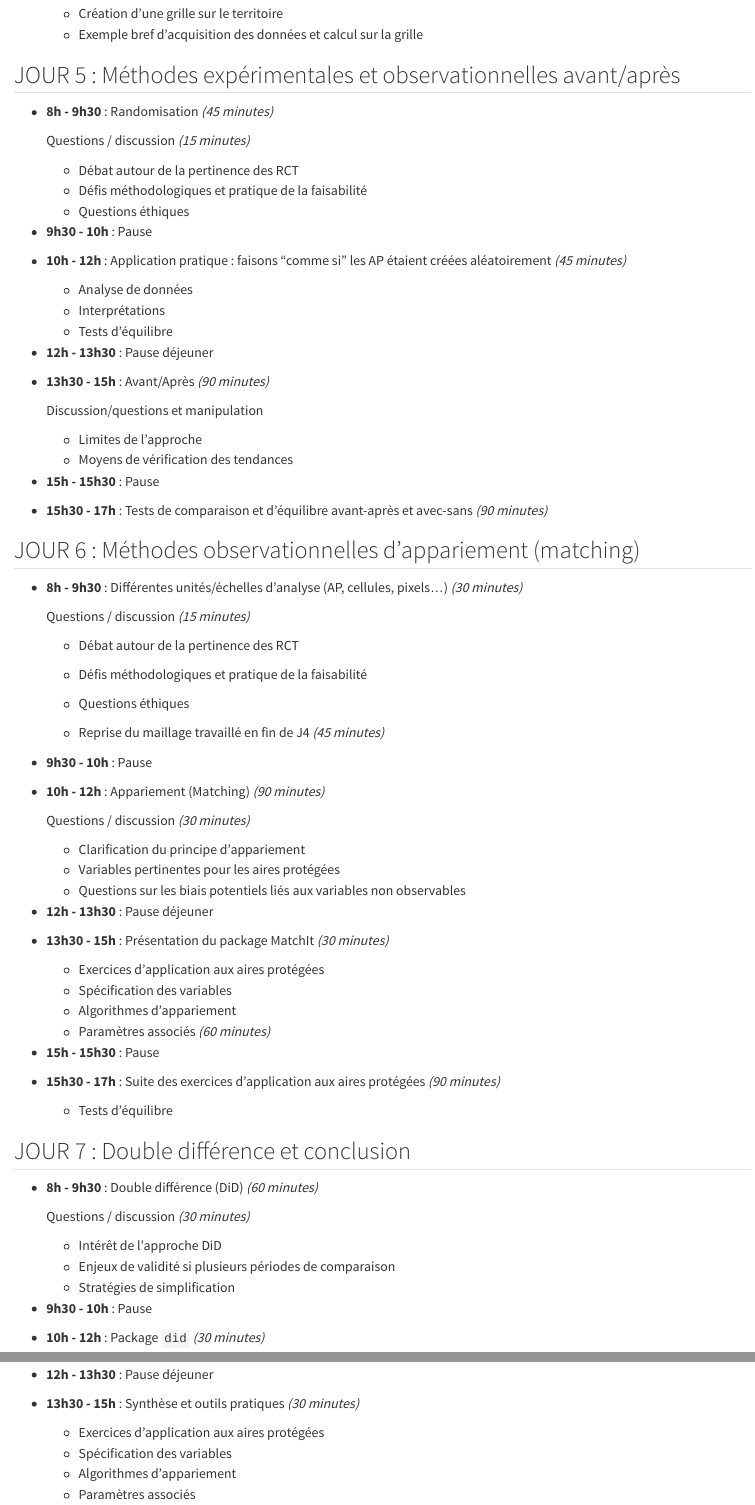
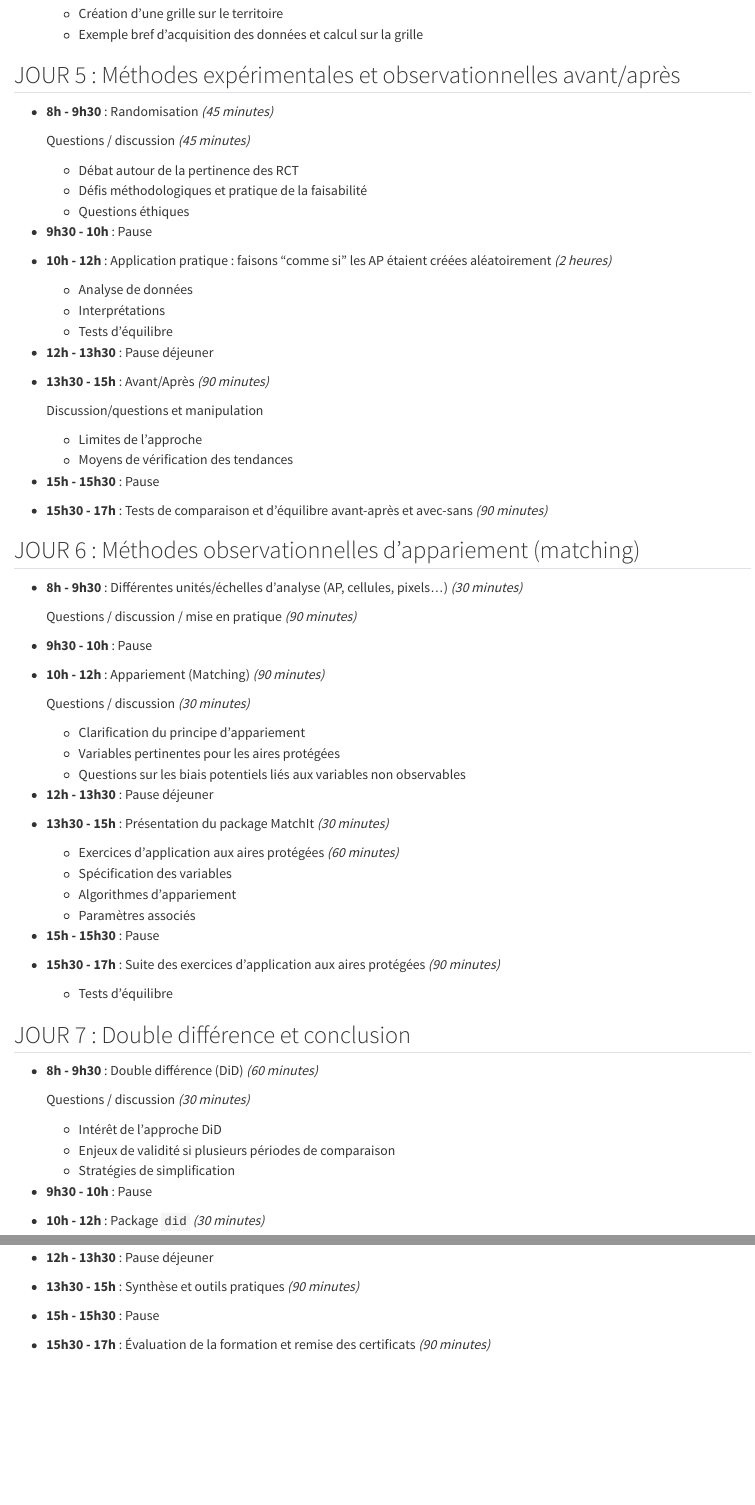
Before and after one commit to BETSAKA/mapme_impact_training, a Quarto document (00_programme.qmd): the page in a window 1100 px wide, from 2630 px down, and a second part further down, joined at a grey line. Rendered offline with R 4.5, knitr and Pandoc in place of Quarto, with nearby package versions.

Commit message:
update programme

```diff
--- a/00_programme.qmd
+++ b/00_programme.qmd
@@ -140,7 +140,7 @@ Voici une proposition de programme sur sept jours, visant une progression pédag
 
 -   **8h - 9h30** : Randomisation *(45 minutes)*
 
-    Questions / discussion *(15 minutes)*
+    Questions / discussion *(45 minutes)*
 
     -   Débat autour de la pertinence des RCT
     -   Défis méthodologiques et pratique de la faisabilité
@@ -148,7 +148,7 @@ Voici une proposition de programme sur sept jours, visant une progression pédag
 
 -   **9h30 - 10h** : Pause
 
--   **10h - 12h** : Application pratique : faisons "comme si" les AP étaient créées aléatoirement *(45 minutes)*
+-   **10h - 12h** : Application pratique : faisons "comme si" les AP étaient créées aléatoirement *(2 heures)*
 
     -   Analyse de données
     -   Interprétations
@@ -171,13 +171,7 @@ Voici une proposition de programme sur sept jours, visant une progression pédag
 
 -   **8h - 9h30** : Différentes unités/échelles d'analyse (AP, cellules, pixels...) *(30 minutes)*
 
-    Questions / discussion *(15 minutes)*
-
-    -   Débat autour de la pertinence des RCT
-    -   Défis méthodologiques et pratique de la faisabilité
-    -   Questions éthiques
-
-    -   Reprise du maillage travaillé en fin de J4 *(45 minutes)*
+    Questions / discussion / mise en pratique *(90 minutes)*
 
 -   **9h30 - 10h** : Pause
 
@@ -193,10 +187,10 @@ Voici une proposition de programme sur sept jours, visant une progression pédag
 
 -   **13h30 - 15h** : Présentation du package MatchIt *(30 minutes)*
 
-    -   Exercices d'application aux aires protégées
+    -   Exercices d'application aux aires protégées *(60 minutes)*
     -   Spécification des variables
     -   Algorithmes d'appariement
-    -   Paramètres associés *(60 minutes)*
+    -   Paramètres associés
 
 -   **15h - 15h30** : Pause
 
@@ -225,9 +219,5 @@ Voici une proposition de programme sur sept jours, visant une progression pédag
 
 -   **12h - 13h30** : Pause déjeuner
 
--   **13h30 - 15h** : Synthèse et outils pratiques *(30 minutes)*
+-   **13h30 - 15h** : Synthèse et outils pratiques *(90 minutes)*
 
-    -   Exercices d'application aux aires protégées
-    -   Spécification des variables
-    -   Algorithmes d'appariement
-    -   Paramètres associés
```
Also changed, not shown: docs/search.json, 00_programme.qmd (5 more changed lines), 3 other files.
